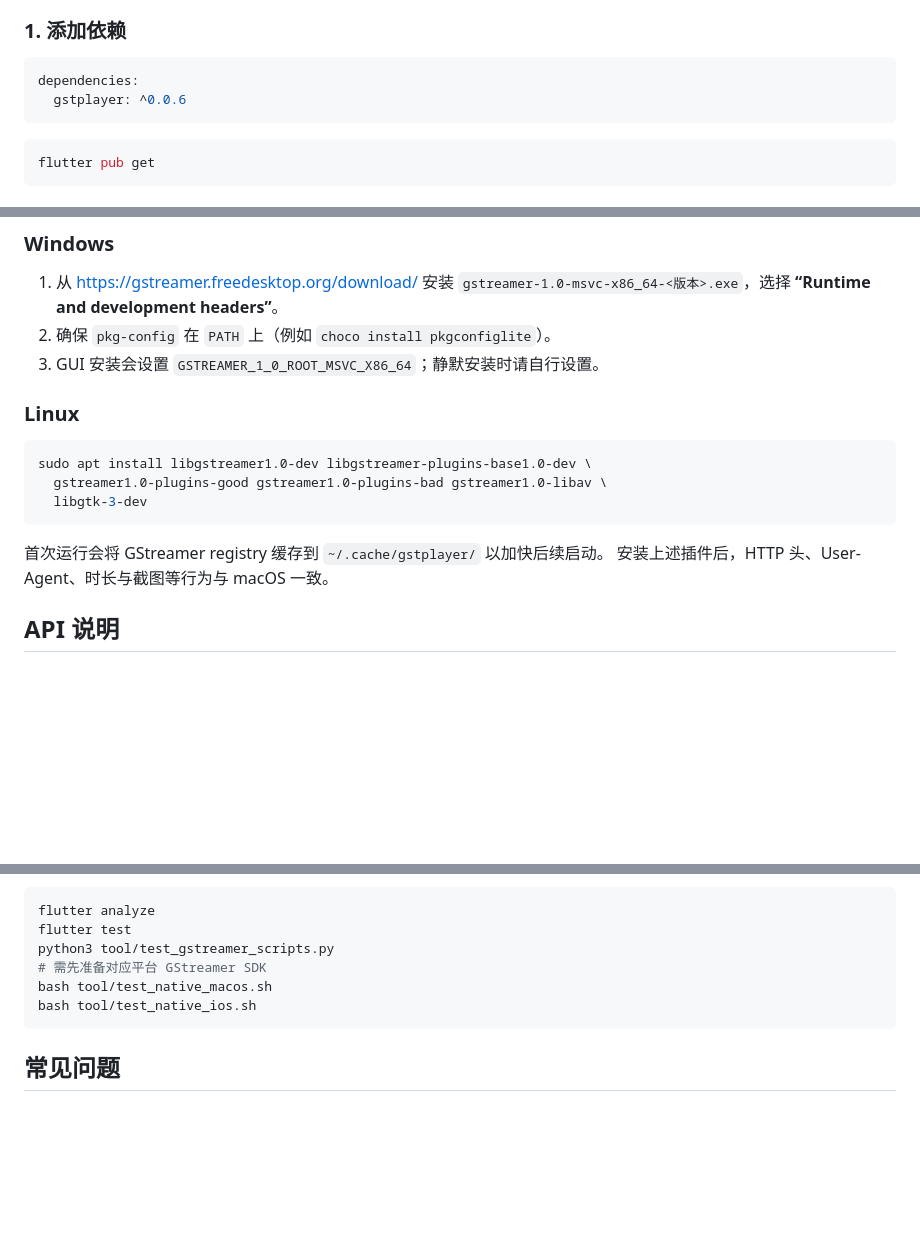
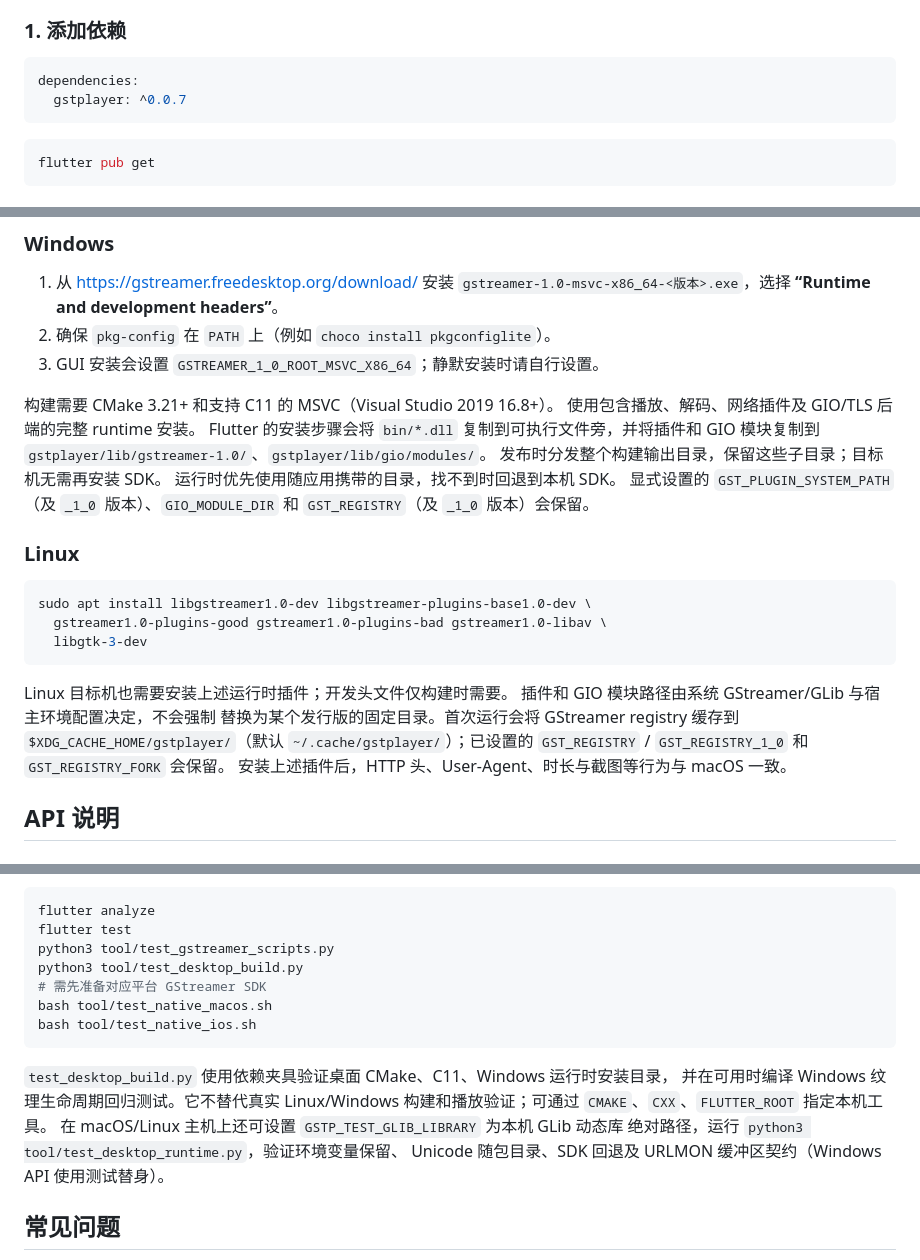
Before and after one commit to wanwenfeng4798/GstPlayer, a Markdown page: README.zh-CN.md, 3 parts joined by grey strips. Rendered like a GitHub page; blank space fills up the shorter version.

````diff
--- a/README.zh-CN.md
+++ b/README.zh-CN.md
@@ -144,7 +144,7 @@ GStreamer SDK 会在首次构建时自动下载。
 
 ```yaml
 dependencies:
-  gstplayer: ^0.0.6
+  gstplayer: ^0.0.7
 ```
 
 ```bash
@@ -294,6 +294,15 @@ await controller.open(const VideoSource.asset('assets/sample.mp4'));
 2. 确保 `pkg-config` 在 `PATH` 上（例如 `choco install pkgconfiglite`）。
 3. GUI 安装会设置 `GSTREAMER_1_0_ROOT_MSVC_X86_64`；静默安装时请自行设置。
 
+构建需要 CMake 3.21+ 和支持 C11 的 MSVC（Visual Studio 2019 16.8+）。
+使用包含播放、解码、网络插件及 GIO/TLS 后端的完整 runtime 安装。
+Flutter 的安装步骤会将 `bin/*.dll` 复制到可执行文件旁，并将插件和 GIO
+模块复制到 `gstplayer/lib/gstreamer-1.0/`、`gstplayer/lib/gio/modules/`。
+发布时分发整个构建输出目录，保留这些子目录；目标机无需再安装 SDK。
+运行时优先使用随应用携带的目录，找不到时回退到本机 SDK。
+显式设置的 `GST_PLUGIN_SYSTEM_PATH`（及 `_1_0` 版本）、`GIO_MODULE_DIR`
+和 `GST_REGISTRY`（及 `_1_0` 版本）会保留。
+
 ### Linux
 
 ```bash
@@ -302,7 +311,11 @@ sudo apt install libgstreamer1.0-dev libgstreamer-plugins-base1.0-dev \
   libgtk-3-dev
 ```
 
-首次运行会将 GStreamer registry 缓存到 `~/.cache/gstplayer/` 以加快后续启动。
+Linux 目标机也需要安装上述运行时插件；开发头文件仅构建时需要。
+插件和 GIO 模块路径由系统 GStreamer/GLib 与宿主环境配置决定，不会强制
+替换为某个发行版的固定目录。首次运行会将 GStreamer registry 缓存到
+`$XDG_CACHE_HOME/gstplayer/`（默认 `~/.cache/gstplayer/`）；已设置的
+`GST_REGISTRY` / `GST_REGISTRY_1_0` 和 `GST_REGISTRY_FORK` 会保留。
 安装上述插件后，HTTP 头、User-Agent、时长与截图等行为与 macOS 一致。
 
 ## API 说明
@@ -498,10 +511,18 @@ dart run ffigen --config ffigen.yaml
 flutter analyze
 flutter test
 python3 tool/test_gstreamer_scripts.py
+python3 tool/test_desktop_build.py
 # 需先准备对应平台 GStreamer SDK
 bash tool/test_native_macos.sh
 bash tool/test_native_ios.sh
 ```
+
+`test_desktop_build.py` 使用依赖夹具验证桌面 CMake、C11、Windows 运行时安装目录，
+并在可用时编译 Windows 纹理生命周期回归测试。它不替代真实 Linux/Windows
+构建和播放验证；可通过 `CMAKE`、`CXX`、`FLUTTER_ROOT` 指定本机工具。
+在 macOS/Linux 主机上还可设置 `GSTP_TEST_GLIB_LIBRARY` 为本机 GLib 动态库
+绝对路径，运行 `python3 tool/test_desktop_runtime.py`，验证环境变量保留、
+Unicode 随包目录、SDK 回退及 URLMON 缓冲区契约（Windows API 使用测试替身）。
 
 ## 常见问题
 
````
Also changed, not shown: other parts of README.zh-CN.md (+1 -1 lines).
